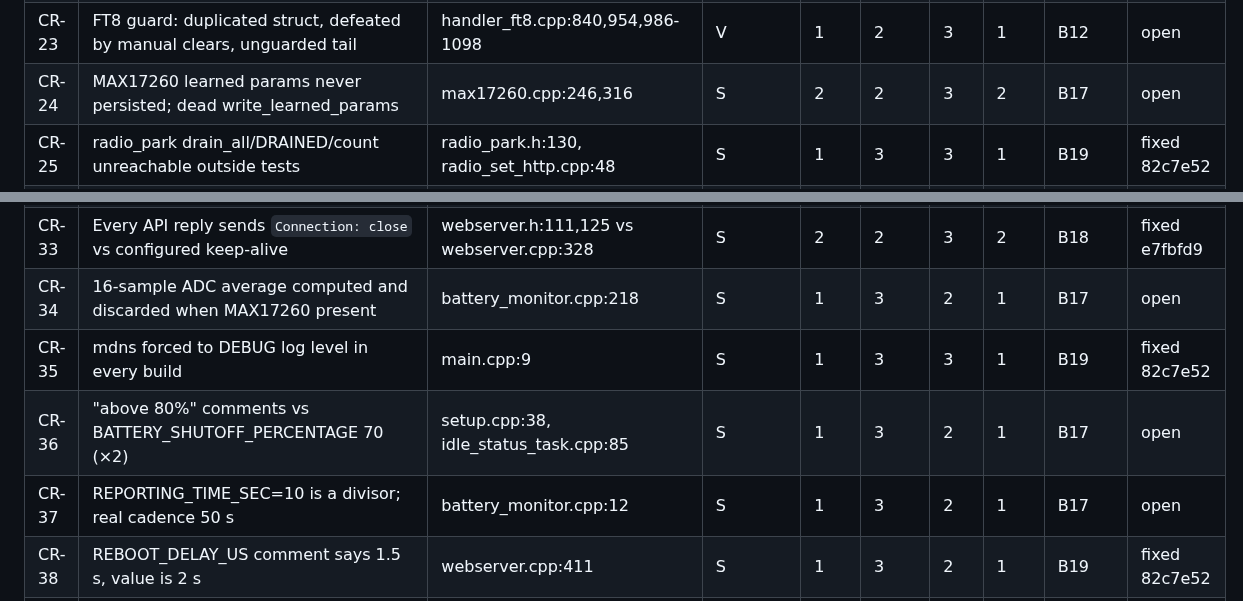
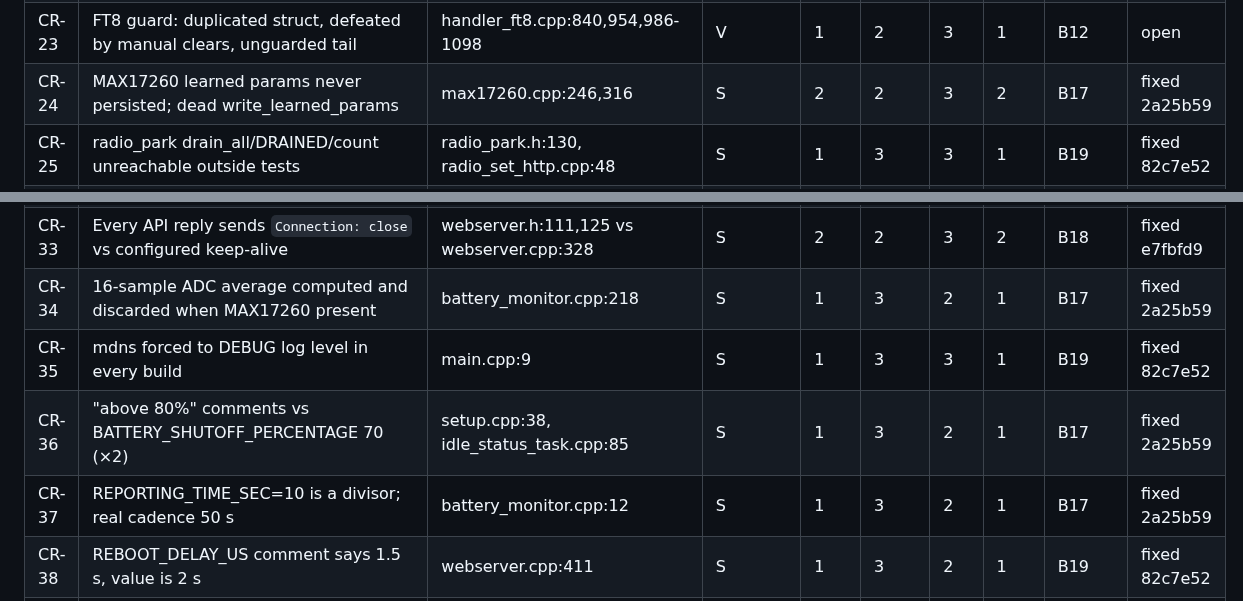
Before and after one commit to SOTAmat/SOTAcat, a Markdown page: docs/dev/code-review-2026-08.md, 2 parts joined by grey strips. Drawn GitHub-style.

Commit message:
docs: B17 fixed (2a25b59)

```diff
--- a/docs/dev/code-review-2026-08.md
+++ b/docs/dev/code-review-2026-08.md
@@ -57,7 +57,7 @@ Verification status: **V** = adversarially verified, **S** = spot-checked code f
 | CR-21 | CW macros wiped via offline-at-load fallback path                                              | settings.js:463-475                            | V(plaus.) | 2   | 2    | 2   | 1   | B14       | open   |
 | CR-22 | visibilitychange refresh no-ops if a controller was in flight                                  | main.js:1367-1374                              | V(plaus.) | 1   | 2    | 2   | 1   | B9        | fixed c41a92d |
 | CR-23 | FT8 guard: duplicated struct, defeated by manual clears, unguarded tail                        | handler_ft8.cpp:840,954,986-1098               | V         | 1   | 2    | 3   | 1   | B12       | open   |
-| CR-24 | MAX17260 learned params never persisted; dead write_learned_params                             | max17260.cpp:246,316                           | S         | 2   | 2    | 3   | 2   | B17       | open   |
+| CR-24 | MAX17260 learned params never persisted; dead write_learned_params                             | max17260.cpp:246,316                           | S         | 2   | 2    | 3   | 2   | B17       | fixed 2a25b59 |
 | CR-25 | radio_park drain_all/DRAINED/count unreachable outside tests                                   | radio_park.h:130, radio_set_http.cpp:48        | S         | 1   | 3    | 3   | 1   | B19       | fixed 82c7e52 |
 | CR-26 | `m_driver` can never be null; 22 constant-true guards                                          | kx_radio.cpp:122,141,532+                      | S         | 1   | 2    | 3   | 1   | B19       | fixed 82c7e52 |
 | CR-27 | Always-true `starts_with(uri,"/")` + unreachable ESP_FAIL tail                                 | webserver.cpp:294-299                          | S         | 1   | 3    | 2   | 1   | B19       | fixed 82c7e52 |
@@ -67,10 +67,10 @@ Verification status: **V** = adversarially verified, **S** = spot-checked code f
 | CR-31 | JS dead: getRadioModes/radioCanTransmit; 1-caller wrapper                                      | main.js:475-492                                | S         | 1   | 3    | 2   | 1   | B19       | fixed 82c7e52 |
 | CR-32 | Throwaway socket created/configured/closed every 60 s                                          | wifi.cpp:794-820                               | S         | 1   | 3    | 3   | 1   | B18       | fixed e7fbfd9 |
 | CR-33 | Every API reply sends `Connection: close` vs configured keep-alive                             | webserver.h:111,125 vs webserver.cpp:328       | S         | 2   | 2    | 3   | 2   | B18       | fixed e7fbfd9 |
-| CR-34 | 16-sample ADC average computed and discarded when MAX17260 present                             | battery_monitor.cpp:218                        | S         | 1   | 3    | 2   | 1   | B17       | open   |
+| CR-34 | 16-sample ADC average computed and discarded when MAX17260 present                             | battery_monitor.cpp:218                        | S         | 1   | 3    | 2   | 1   | B17       | fixed 2a25b59 |
 | CR-35 | mdns forced to DEBUG log level in every build                                                  | main.cpp:9                                     | S         | 1   | 3    | 3   | 1   | B19       | fixed 82c7e52 |
-| CR-36 | "above 80%" comments vs BATTERY_SHUTOFF_PERCENTAGE 70 (×2)                                     | setup.cpp:38, idle_status_task.cpp:85          | S         | 1   | 3    | 2   | 1   | B17       | open   |
-| CR-37 | REPORTING_TIME_SEC=10 is a divisor; real cadence 50 s                                          | battery_monitor.cpp:12                         | S         | 1   | 3    | 2   | 1   | B17       | open   |
+| CR-36 | "above 80%" comments vs BATTERY_SHUTOFF_PERCENTAGE 70 (×2)                                     | setup.cpp:38, idle_status_task.cpp:85          | S         | 1   | 3    | 2   | 1   | B17       | fixed 2a25b59 |
+| CR-37 | REPORTING_TIME_SEC=10 is a divisor; real cadence 50 s                                          | battery_monitor.cpp:12                         | S         | 1   | 3    | 2   | 1   | B17       | fixed 2a25b59 |
 | CR-38 | REBOOT_DELAY_US comment says 1.5 s, value is 2 s                                               | webserver.cpp:411                              | S         | 1   | 3    | 2   | 1   | B19       | fixed 82c7e52 |
 | CR-39 | Volume doc claims 0-255 radio read; snapshot + 0-60 scale; KX/KH1 set_volume contracts diverge | handler_volume.cpp:18, radio_driver_*.cpp      | S/R       | 1   | 2    | 2   | 1   | B19       | fixed 82c7e52 |
 | CR-40 | TX-power table marker on 11 dBm row; MAX_TX_PWR=52 is 13 dBm                                   | wifi.cpp:358-371                               | S         | 1   | 3    | 2   | 1   | B19       | fixed 82c7e52 |
```
